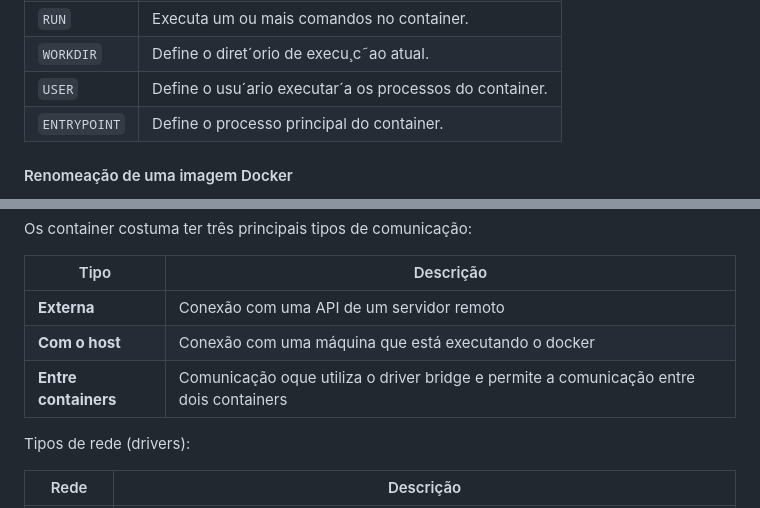
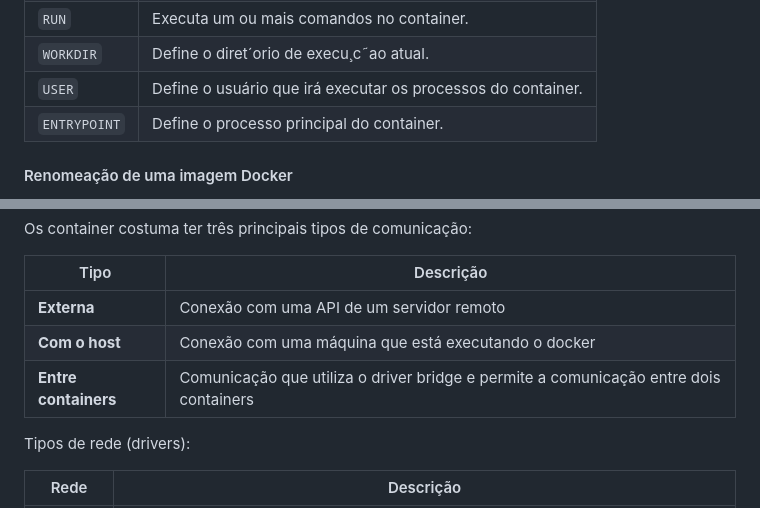
Before and after one commit to Mateus-Alencar/devops-notebook, a Markdown page: Docker/apostila - docker.md, 2 parts joined by grey strips. Drawn GitHub-style.

Commit message:
Docker -apostila

```diff
--- a/Docker/apostila - docker.md
+++ b/Docker/apostila - docker.md
@@ -208,7 +208,7 @@ CMD ["npm", "start"]
 | `COPY`       | Copia um arquivo do filesystem local para o container.  |
 | `RUN`        | Executa um ou mais comandos no container.               |
 | `WORKDIR`    | Define o diret´orio de execu¸c˜ao atual.                |
-| `USER`       | Define o usu´ario executar´a os processos do container. |
+| `USER`       | Define o usuário que irá executar os processos do container. |
 | `ENTRYPOINT` | Define o processo principal do container.               |
 
 
@@ -280,7 +280,7 @@ Os container costuma ter três principais tipos de comunicação:
 | -------------------- | --------------------------------------- |
 | **Externa**          | Conexão com uma API de um servidor remoto |
 | **Com o host**       | Conexão com uma máquina que está executando o docker |
-| **Entre containers** | Comunicação oque utiliza o driver bridge e permite a comunicação entre dois containers |
+| **Entre containers** | Comunicação que utiliza o driver bridge e permite a comunicação entre dois containers |
 
 Tipos de rede (drivers):
 
```
Also changed, not shown: other parts of Docker/apostila - docker.md (+1 -1 lines).
